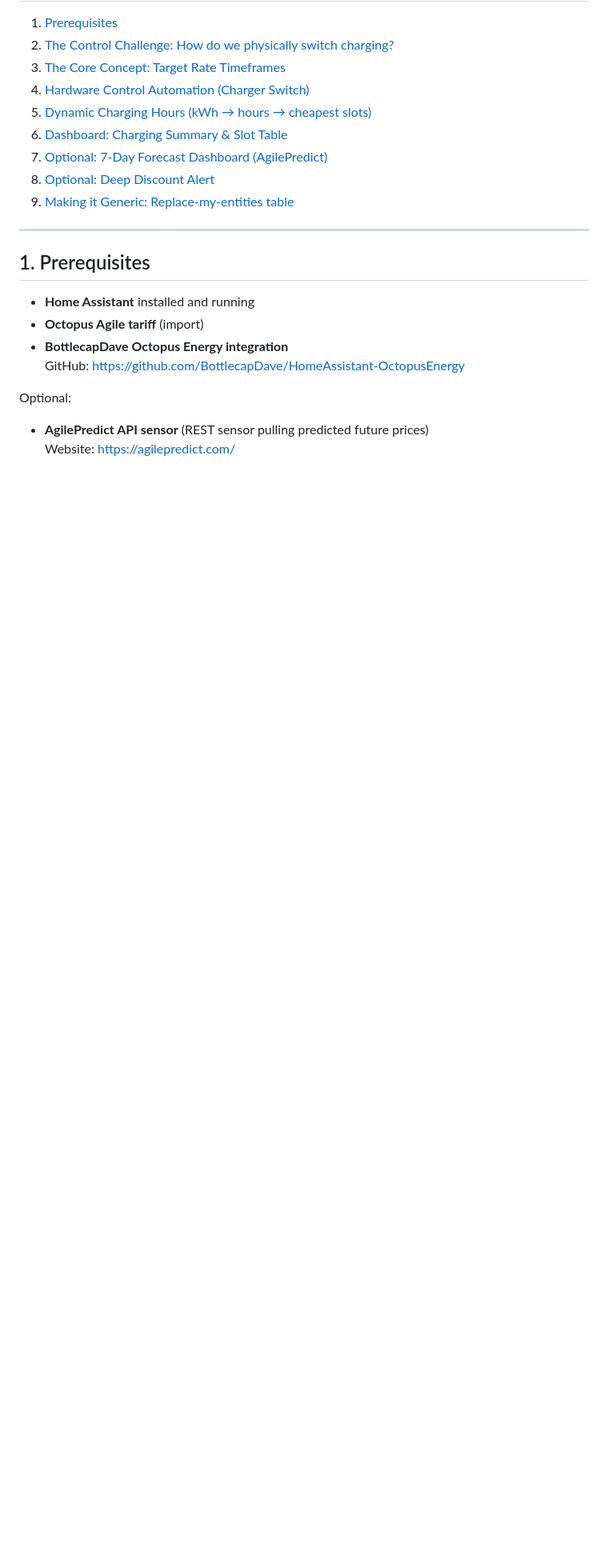
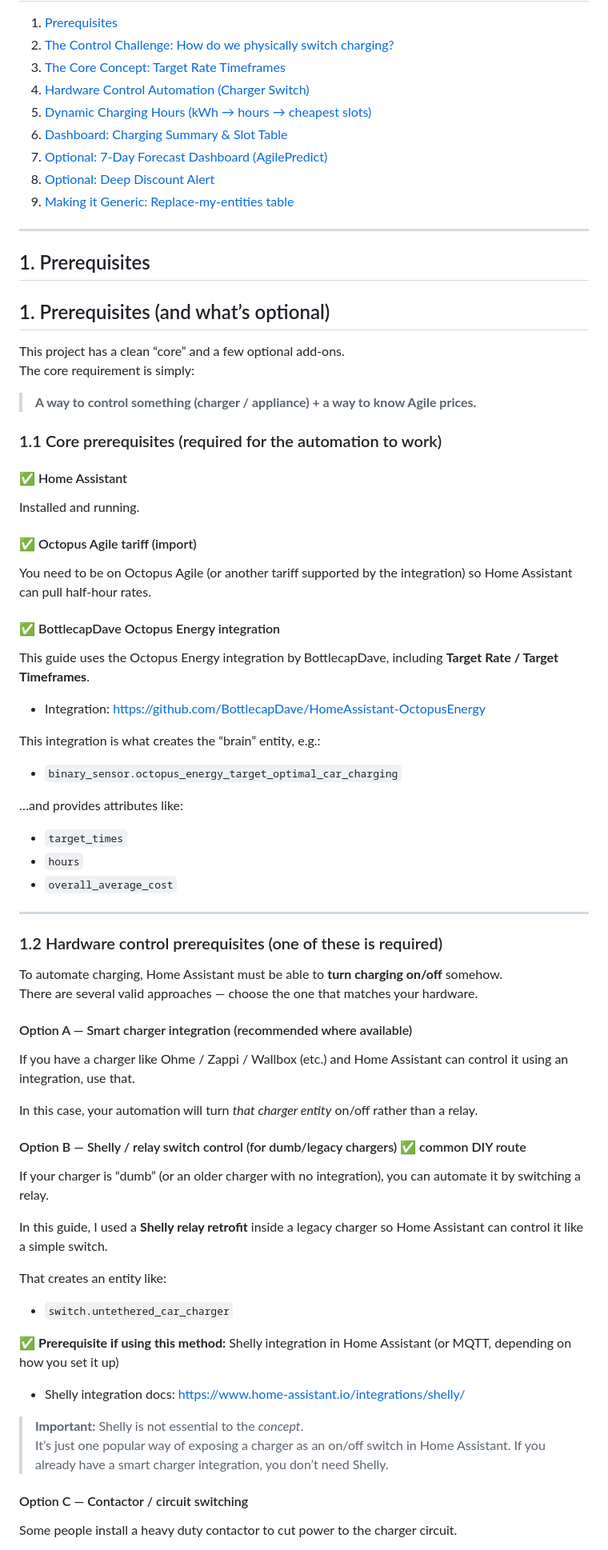
Before and after one commit to deadphill/agile-best-rate-charging, a Markdown page: guides/octopus-agile.md, the part around one of its changes. Shown at 80% size. GitHub-like rendering; blank space fills up the shorter version.

```diff
--- a/guides/octopus-agile.md
+++ b/guides/octopus-agile.md
@@ -37,11 +37,65 @@ This guide includes:
 
 ## 1. Prerequisites
 
-- **Home Assistant** installed and running
-- **Octopus Agile tariff** (import)
-- **BottlecapDave Octopus Energy integration**
-  GitHub: https://github.com/BottlecapDave/HomeAssistant-OctopusEnergy
+## 1. Prerequisites (and what’s optional)
 
-Optional:
-- **AgilePredict API sensor** (REST sensor pulling predicted future prices)
-  Website: https://agilepredict.com/
+This project has a clean “core” and a few optional add-ons.
+The core requirement is simply:
+
+> **A way to control something (charger / appliance) + a way to know Agile prices.**
+
+### 1.1 Core prerequisites (required for the automation to work)
+
+#### ✅ Home Assistant
+Installed and running.
+
+#### ✅ Octopus Agile tariff (import)
+You need to be on Octopus Agile (or another tariff supported by the integration) so Home Assistant can pull half-hour rates.
+
+#### ✅ BottlecapDave Octopus Energy integration
+This guide uses the Octopus Energy integration by BottlecapDave, including **Target Rate / Target Timeframes**.
+
+- Integration: https://github.com/BottlecapDave/HomeAssistant-OctopusEnergy
+
+This integration is what creates the “brain” entity, e.g.:
+
+- `binary_sensor.octopus_energy_target_optimal_car_charging`
+
+…and provides attributes like:
+
+- `target_times`
+- `hours`
+- `overall_average_cost`
+
+---
+
+### 1.2 Hardware control prerequisites (one of these is required)
+
+To automate charging, Home Assistant must be able to **turn charging on/off** somehow.
+There are several valid approaches — choose the one that matches your hardware.
+
+#### Option A — Smart charger integration (recommended where available)
+If you have a charger like Ohme / Zappi / Wallbox (etc.) and Home Assistant can control it using an integration, use that.
+
+In this case, your automation will turn *that charger entity* on/off rather than a relay.
+
+#### Option B — Shelly / relay switch control (for dumb/legacy chargers) ✅ common DIY route
+If your charger is “dumb” (or an older charger with no integration), you can automate it by switching a relay.
+
+In this guide, I used a **Shelly relay retrofit** inside a legacy charger so Home Assistant can control it like a simple switch.
+
+That creates an entity like:
+
+- `switch.untethered_car_charger`
+
+✅ **Prerequisite if using this method:** Shelly integration in Home Assistant (or MQTT, depending on how you set it up)
+
+- Shelly integration docs: https://www.home-assistant.io/integrations/shelly/
+
+> **Important:** Shelly is not essential to the *concept*.
+> It’s just one popular way of exposing a charger as an on/off switch in Home Assistant.
+> If you already have a smart charger integration, you don’t need Shelly.
+
+#### Option C — Contactor / circuit switching
+Some people install a heavy duty contactor to cut power to the charger circuit.
+
```
Also changed, not shown: other parts of guides/octopus-agile.md (+49 -0 lines).
